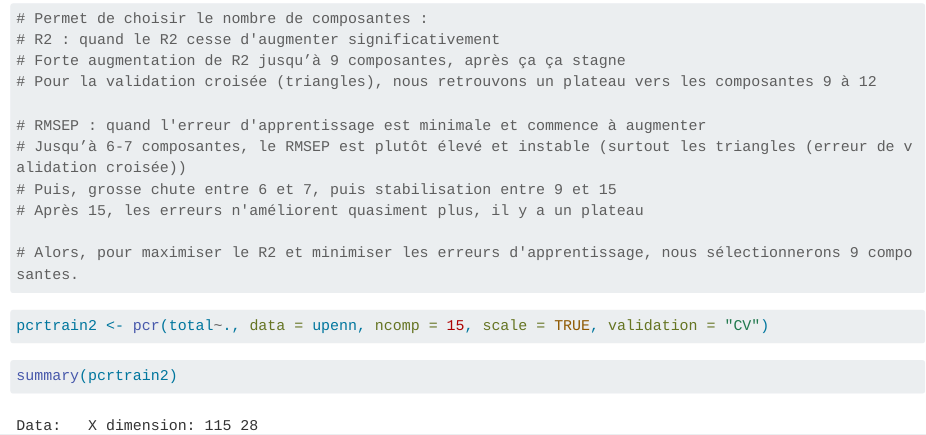
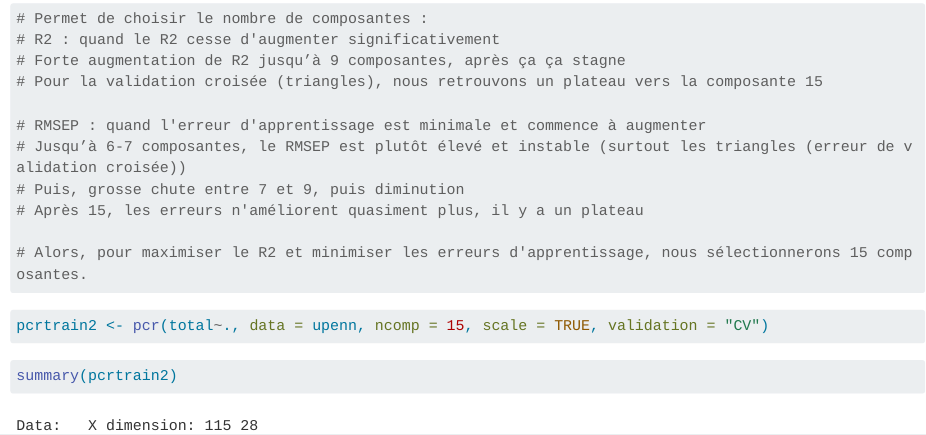
Before and after one commit to Isahrv/modelisation_perf_therm, a Quarto document (projet.qmd): the page in a window 1100 px wide, from 890 px down. Rendered offline with R 4.5, knitr and Pandoc in place of Quarto, with nearby package versions; code that draws random numbers runs with fixed seeds of ours; some code elsewhere in the file could not run offline; long lines of code are wrapped.

Commit message:
quasi fini

````diff
--- a/projet.qmd
+++ b/projet.qmd
@@ -163,14 +163,14 @@ validationplot(pcrtrain, type="b", estimate = "all")
 # Permet de choisir le nombre de composantes :
 # R2 : quand le R2 cesse d'augmenter significativement
 # Forte augmentation de R2 jusqu’à 9 composantes, après ça ça stagne
-# Pour la validation croisée (triangles), nous retrouvons un plateau vers les composantes 9 à 12
+# Pour la validation croisée (triangles), nous retrouvons un plateau vers la composante 15
 
 # RMSEP : quand l'erreur d'apprentissage est minimale et commence à augmenter
 # Jusqu’à 6-7 composantes, le RMSEP est plutôt élevé et instable (surtout les triangles (erreur de validation croisée))
-# Puis, grosse chute entre 6 et 7, puis stabilisation entre 9 et 15
+# Puis, grosse chute entre 7 et 9, puis diminution
 # Après 15, les erreurs n'améliorent quasiment plus, il y a un plateau
 
-# Alors, pour maximiser le R2 et minimiser les erreurs d'apprentissage, nous sélectionnerons 9 composantes.
+# Alors, pour maximiser le R2 et minimiser les erreurs d'apprentissage, nous sélectionnerons 15 composantes.
 
 ```
 
````
Also changed, not shown: projet.qmd (8 more changed lines).
